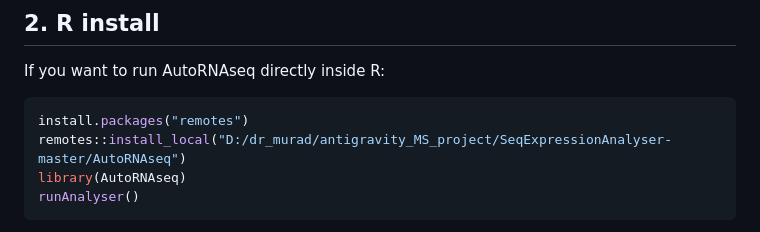
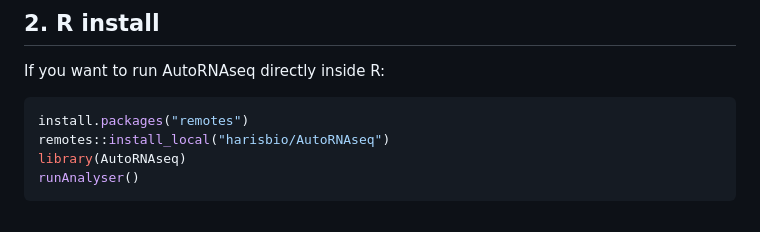
Before and after one commit to harisbio/AutoRNAseq, a Markdown page: README.md, the part around the change. GitHub-like rendering.

````diff
--- a/README.md
+++ b/README.md
@@ -54,7 +54,7 @@ If you want to run AutoRNAseq directly inside R:
 
 ```r
 install.packages("remotes")
-remotes::install_local("D:/dr_murad/antigravity_MS_project/SeqExpressionAnalyser-master/AutoRNAseq")
+remotes::install_local("harisbio/AutoRNAseq")
 library(AutoRNAseq)
 runAnalyser()
 ```
````
